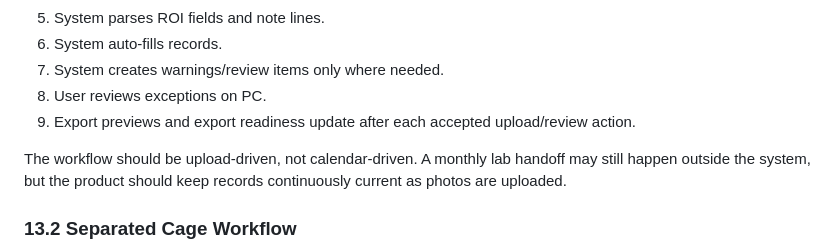
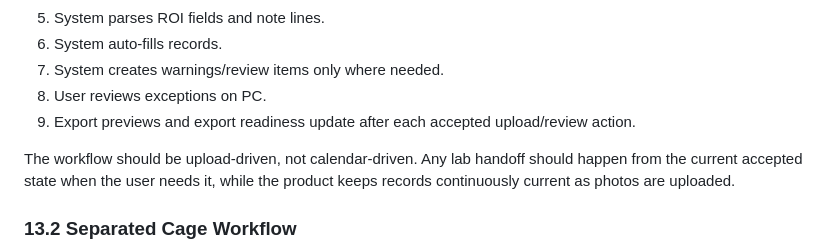
Before and after one commit to aaa03172-creator/kpop-site, a Markdown page: laboratory/mouse/final_mouse_colony_prd.md, the part around the change. Rendered like a GitHub page.

Commit message:
Generalize Mouse LIMS handoff timing

```diff
--- a/laboratory/mouse/final_mouse_colony_prd.md
+++ b/laboratory/mouse/final_mouse_colony_prd.md
@@ -832,7 +832,7 @@ If a mouse that was previously in a separated cage appears as a parent in a mati
 8. User reviews exceptions on PC.
 9. Export previews and export readiness update after each accepted upload/review action.
 
-The workflow should be upload-driven, not calendar-driven. A monthly lab handoff may still happen outside the system, but the product should keep records continuously current as photos are uploaded.
+The workflow should be upload-driven, not calendar-driven. Any lab handoff should happen from the current accepted state when the user needs it, while the product keeps records continuously current as photos are uploaded.
 
 ### 13.2 Separated Cage Workflow
 
```
